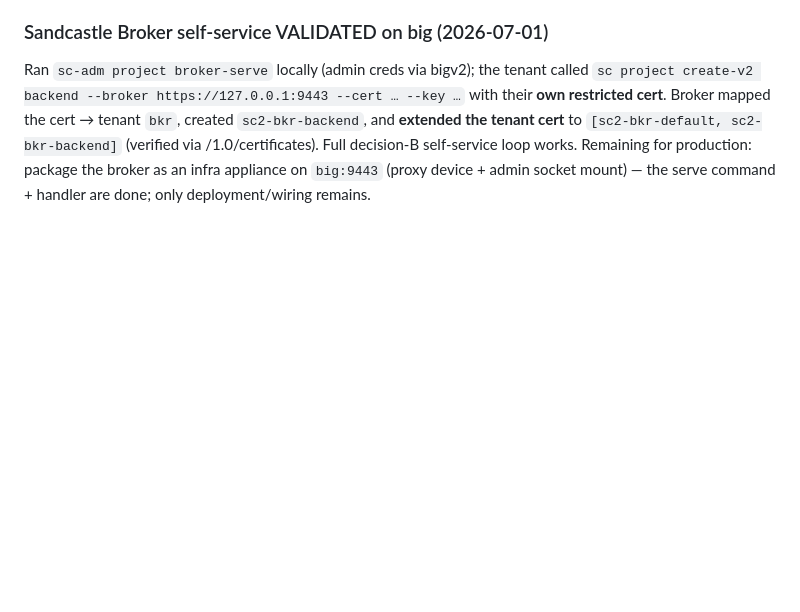
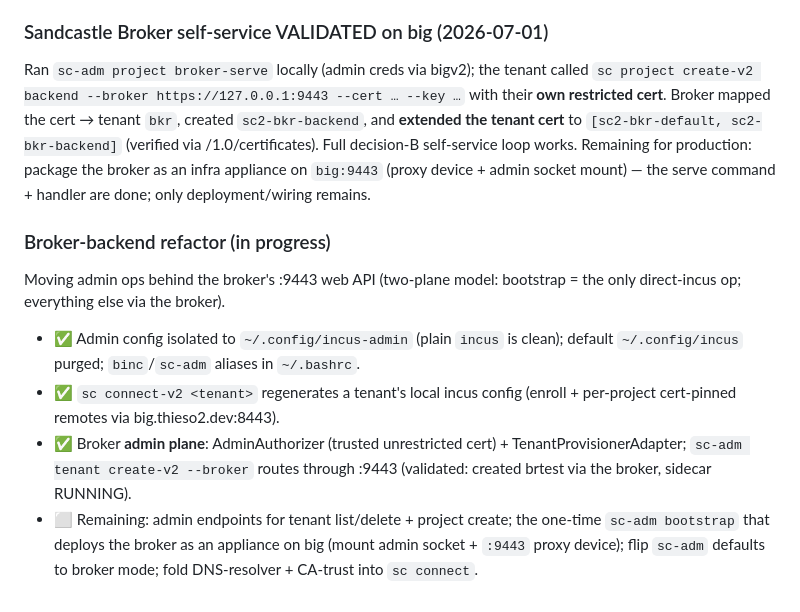
Before and after one commit to thieso2/sandcastle-incus, a Markdown page: PROGRESS.md, the part around the change. Drawn GitHub-style; blank space fills up the shorter version.

Commit message:
PROGRESS: broker-backend admin plane landed; remaining refactor steps

```diff
--- a/PROGRESS.md
+++ b/PROGRESS.md
@@ -296,3 +296,18 @@ created `sc2-bkr-backend`, and **extended the tenant cert** to
 decision-B self-service loop works. Remaining for production: package the broker
 as an infra appliance on `big:9443` (proxy device + admin socket mount) — the
 serve command + handler are done; only deployment/wiring remains.
+
+### Broker-backend refactor (in progress)
+Moving admin ops behind the broker's :9443 web API (two-plane model: bootstrap =
+the only direct-incus op; everything else via the broker).
+- ✅ Admin config isolated to `~/.config/incus-admin` (plain `incus` is clean);
+  default `~/.config/incus` purged; `binc`/`sc-adm` aliases in `~/.bashrc`.
+- ✅ `sc connect-v2 <tenant>` regenerates a tenant's local incus config
+  (enroll + per-project cert-pinned remotes via big.thieso2.dev:8443).
+- ✅ Broker **admin plane**: AdminAuthorizer (trusted unrestricted cert) +
+  TenantProvisionerAdapter; `sc-adm tenant create-v2 --broker` routes through
+  :9443 (validated: created brtest via the broker, sidecar RUNNING).
+- ⬜ Remaining: admin endpoints for tenant list/delete + project create; the
+  one-time `sc-adm bootstrap` that deploys the broker as an appliance on big
+  (mount admin socket + `:9443` proxy device); flip `sc-adm` defaults to broker
+  mode; fold DNS-resolver + CA-trust into `sc connect`.
```
